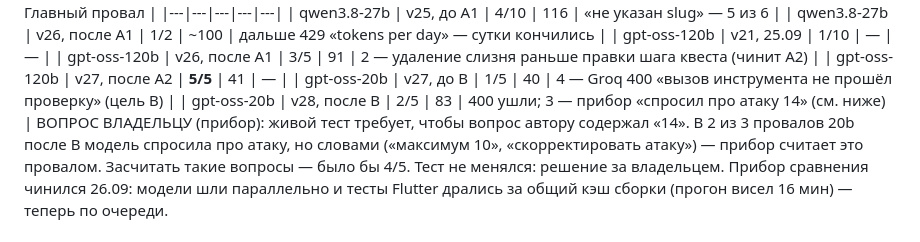
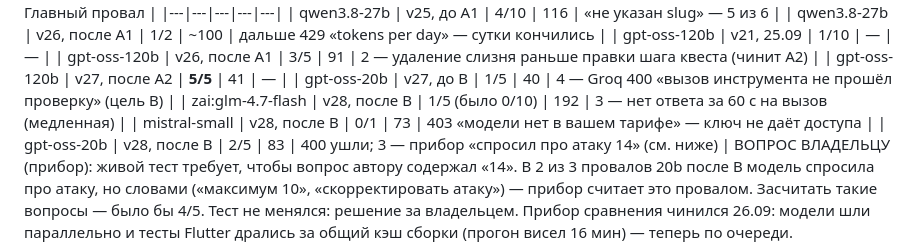
Before and after one commit to Varenik-vkusny/rpg-builder, a Markdown page: STATE.md, the part around the change. GitHub-like rendering.

Commit message:
STATE: Z.ai и Mistral после В
Co-Authored-By: Claude Opus 5.5 (1M context) <noreply@anthropic.com>
Claude-Session: https://claude.ai/code/session_01PBZ5YkzStTHj1atWhuwQ1Y

```diff
--- a/STATE.md
+++ b/STATE.md
@@ -33,6 +33,8 @@ plan.ts; свести в одну функцию при следующей пр
 | gpt-oss-120b | v26, после А1 | 3/5 | 91 | 2 — удаление слизня раньше правки шага квеста (чинит А2) |
 | gpt-oss-120b | v27, после А2 | **5/5** | 41 | — |
 | gpt-oss-20b | v27, до В | 1/5 | 40 | 4 — Groq 400 «вызов инструмента не прошёл проверку» (цель В) |
+| zai:glm-4.7-flash | v28, после В | 1/5 (было 0/10) | 192 | 3 — нет ответа за 60 с на вызов (медленная) |
+| mistral-small | v28, после В | 0/1 | 73 | 403 «модели нет в вашем тарифе» — ключ не даёт доступа |
 | gpt-oss-20b | v28, после В | 2/5 | 83 | 400 ушли; 3 — прибор «спросил про атаку 14» (см. ниже) |
 ВОПРОС ВЛАДЕЛЬЦУ (прибор): живой тест требует, чтобы вопрос автору содержал «14». В 2 из 3 провалов
 20b после В модель спросила про атаку, но словами («максимум 10», «скорректировать атаку») — прибор
```
